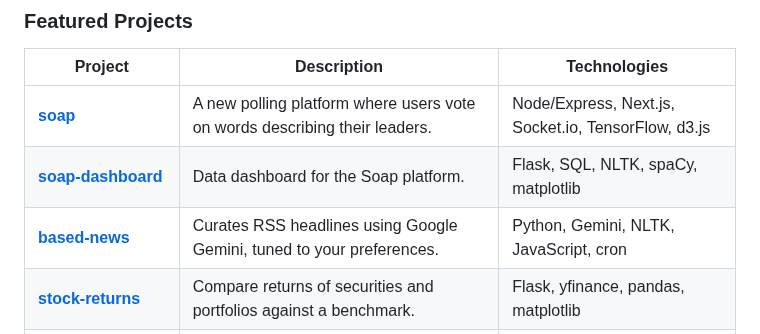
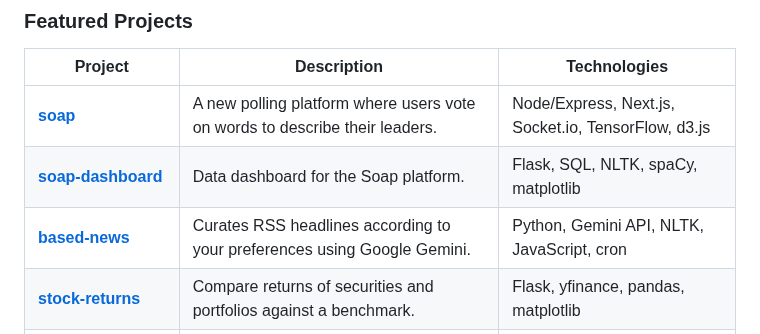
Before and after one commit to brayvid/brayvid, a Markdown page: README.md, the part around the change. Rendered like a GitHub page.

```diff
--- a/README.md
+++ b/README.md
@@ -41,9 +41,9 @@ VSCode, Jupyter, Colab, Git, Shell, Railway, Netlify
 
 | Project | Description | Technologies |
 |---|---|---|
-| **[soap](https://github.com/brayvid/soap)** | A new polling platform where users vote on words describing their leaders. | Node/Express, Next.js, Socket.io, TensorFlow, d3.js |
+| **[soap](https://github.com/brayvid/soap)** | A new polling platform where users vote on words to describe their leaders. | Node/Express, Next.js, Socket.io, TensorFlow, d3.js |
 | **[soap-dashboard](https://github.com/brayvid/soap-dashboard)** | Data dashboard for the Soap platform. | Flask, SQL, NLTK, spaCy, matplotlib |
-| **[based-news](https://github.com/brayvid/based-news)** | Curates RSS headlines using Google Gemini, tuned to your preferences. | Python, Gemini, NLTK, JavaScript, cron |
+| **[based-news](https://github.com/brayvid/based-news)** | Curates RSS headlines according to your preferences using Google Gemini. | Python, Gemini API, NLTK, JavaScript, cron |
 | **[stock-returns](https://github.com/brayvid/stock-returns)** | Compare returns of securities and portfolios against a benchmark. | Flask, yfinance, pandas, matplotlib |
 | **[brayvid](https://github.com/brayvid/brayvid)** | Displays my resume on the web with pdf download. | Flask, WeasyPrint, Docker |
 | **[trading-algorithm](https://github.com/brayvid/trading-algorithm)** | Flatiron School Data Science Bootcamp Capstone Project. | Python, QuantConnect, finance |
```
